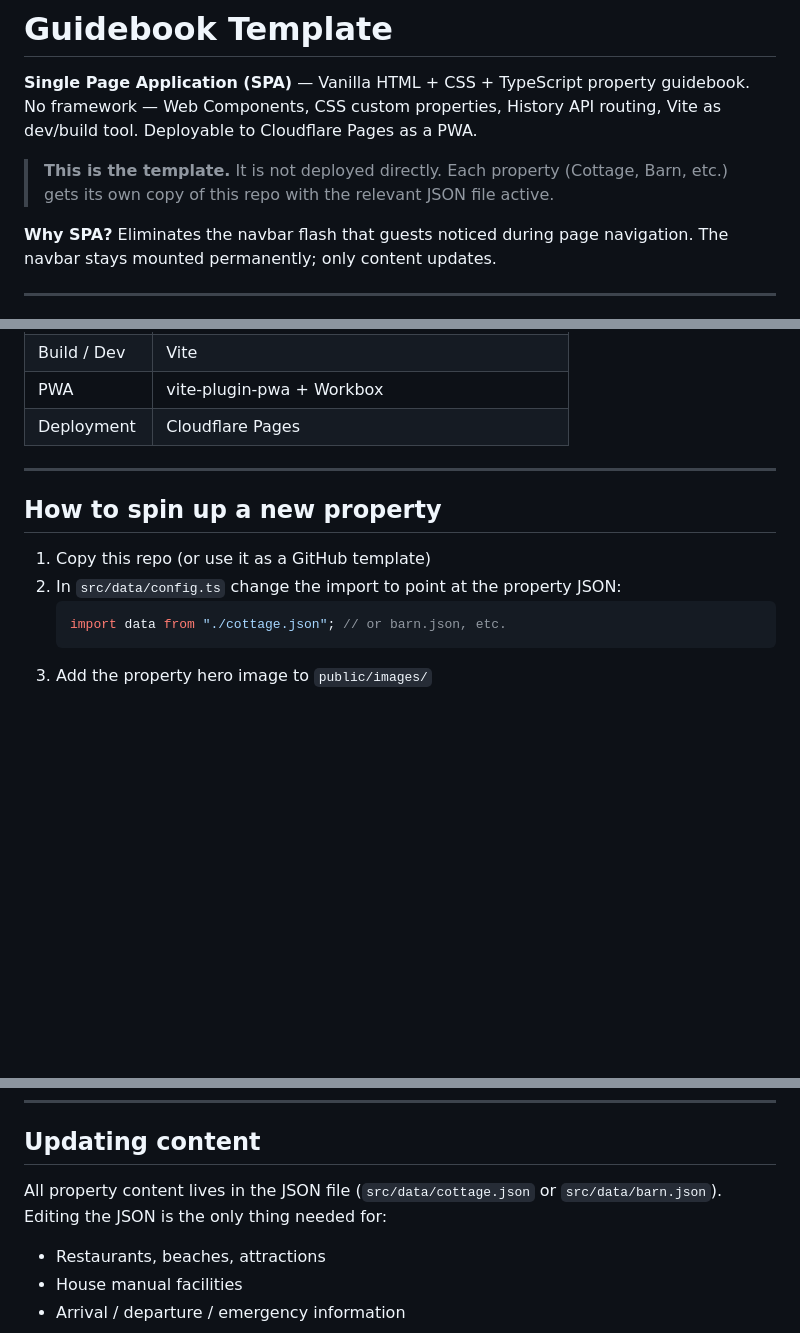
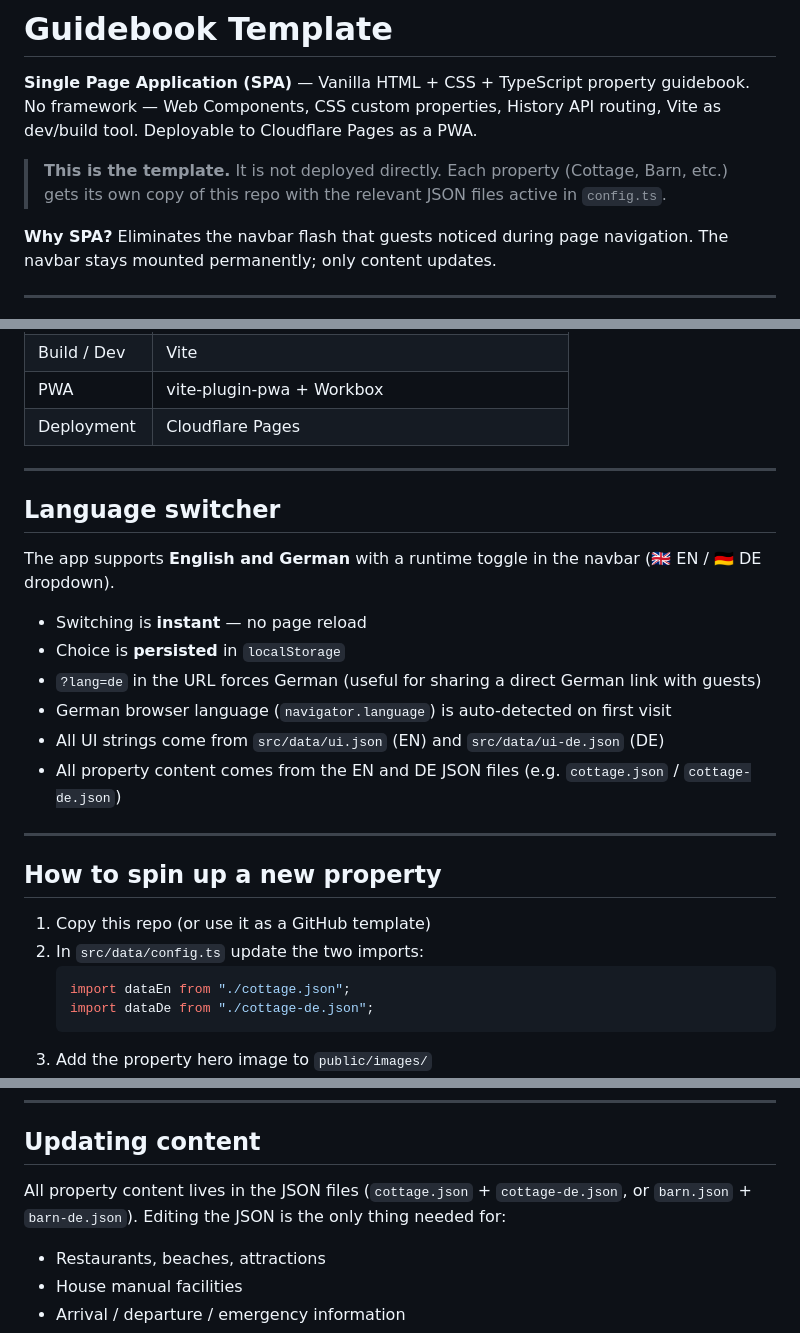
Before and after one commit to Konstantine1307/guidebook-template, a Markdown page: README.md, 3 parts joined by grey strips. Rendered like a GitHub page; blank space fills up the shorter version.

````diff
--- a/README.md
+++ b/README.md
@@ -5,7 +5,7 @@ No framework — Web Components, CSS custom properties, History API routing, Vit
 Deployable to Cloudflare Pages as a PWA.
 
 > **This is the template.** It is not deployed directly.
-> Each property (Cottage, Barn, etc.) gets its own copy of this repo with the relevant JSON file active.
+> Each property (Cottage, Barn, etc.) gets its own copy of this repo with the relevant JSON files active in `config.ts`.
 
 **Why SPA?** Eliminates the navbar flash that guests noticed during page navigation. The navbar stays mounted permanently; only content updates.
 
@@ -24,12 +24,26 @@ Deployable to Cloudflare Pages as a PWA.
 
 ---
 
+## Language switcher
+
+The app supports **English and German** with a runtime toggle in the navbar (🇬🇧 EN / 🇩🇪 DE dropdown).
+
+- Switching is **instant** — no page reload
+- Choice is **persisted** in `localStorage`
+- `?lang=de` in the URL forces German (useful for sharing a direct German link with guests)
+- German browser language (`navigator.language`) is auto-detected on first visit
+- All UI strings come from `src/data/ui.json` (EN) and `src/data/ui-de.json` (DE)
+- All property content comes from the EN and DE JSON files (e.g. `cottage.json` / `cottage-de.json`)
+
+---
+
 ## How to spin up a new property
 
 1. Copy this repo (or use it as a GitHub template)
-2. In `src/data/config.ts` change the import to point at the property JSON:
+2. In `src/data/config.ts` update the two imports:
    ```ts
-   import data from "./cottage.json"; // or barn.json, etc.
+   import dataEn from "./cottage.json";
+   import dataDe from "./cottage-de.json";
    ```
 3. Add the property hero image to `public/images/`
 4. Run `npm run build` — all content, PWA manifest, page titles and meta tags update automatically
@@ -47,7 +61,8 @@ Deployable to Cloudflare Pages as a PWA.
 
 ## Updating content
 
-All property content lives in the JSON file (`src/data/cottage.json` or `src/data/barn.json`). Editing the JSON is the only thing needed for:
+All property content lives in the JSON files (`cottage.json` + `cottage-de.json`, or `barn.json` + `barn-de.json`).
+Editing the JSON is the only thing needed for:
 
 - Restaurants, beaches, attractions
 - House manual facilities
````
Also changed, not shown: other parts of README.md (+22 -25 lines), ARCHITECTURE.md (+74 -71 lines).
